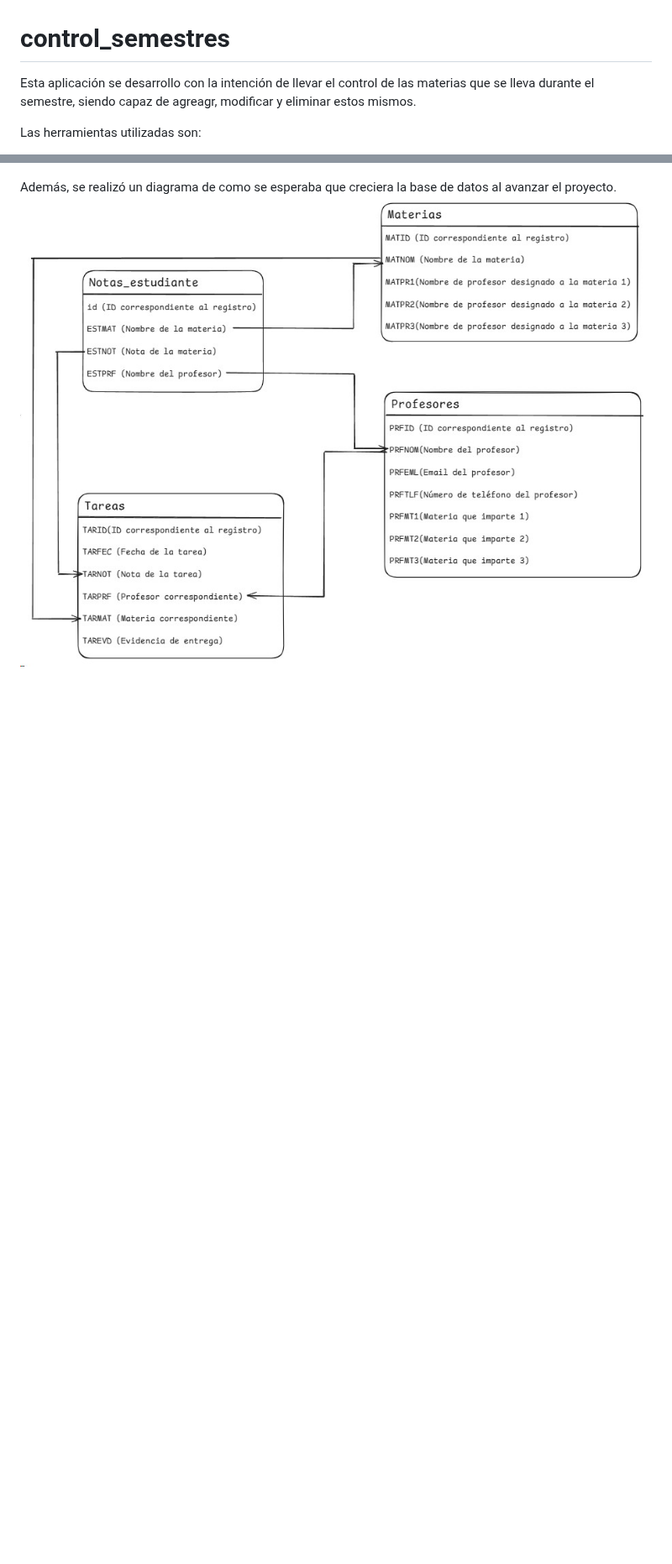
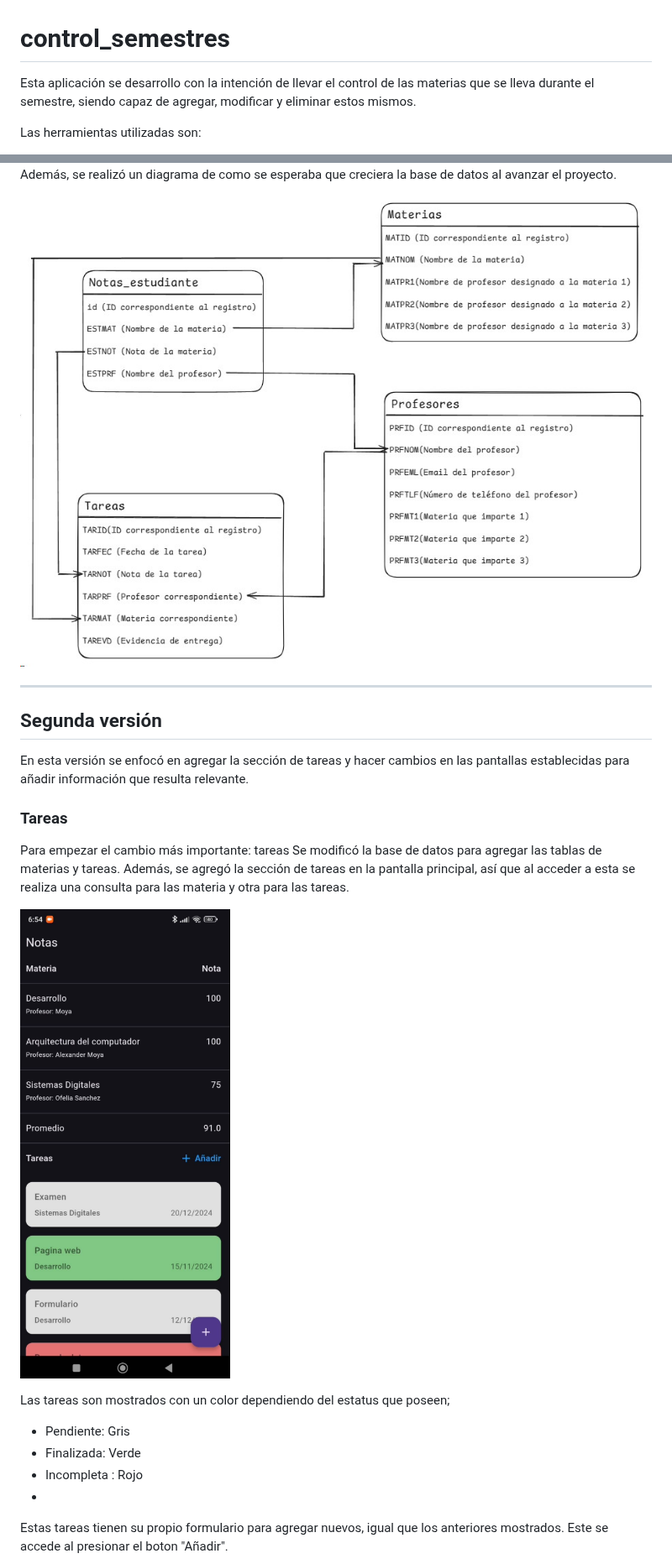
Before and after one commit to 1MrDavid/Control_Semestre, a Markdown page: README.md, 2 parts joined by grey strips. Shown at 84% size. Drawn GitHub-style; blank space fills up the shorter version.

Commit message:
documentando

```diff
--- a/README.md
+++ b/README.md
@@ -1,6 +1,6 @@
 # control_semestres
 
-Esta aplicación se desarrollo con la intención de llevar el control de las materias que se lleva durante el semestre, siendo capaz de agreagr, modificar y eliminar estos mismos.
+Esta aplicación se desarrollo con la intención de llevar el control de las materias que se lleva durante el semestre, siendo capaz de agregar, modificar y eliminar estos mismos.
 
 Las herramientas utilizadas son:
 - Dart (Lenguaje de programación)
@@ -70 +73,20 @@ Además, se realizó un diagrama de como se esperaba que creciera la base de dat
 ![Planteamiento diagrama entidad relación](./doc-media/V1-ER-planteamiento.png)
+
+---
+
+## Segunda versión
+En esta versión se enfocó en agregar la sección de tareas y hacer cambios en las pantallas establecidas para añadir información que resulta relevante.
+
+### Tareas
+Para empezar el cambio más importante: tareas
+Se modificó la base de datos para agregar las tablas de materias y tareas. Además, se agregó la sección de tareas en la pantalla principal, así que al acceder a esta se realiza una consulta para las materia y otra para las tareas.
+
+![Pantalla principal con tarea](./doc-media/V2-pantalla-principal.jpg)
+
+Las tareas son mostrados con un color dependiendo del estatus que poseen;
+- Pendiente: Gris
+- Finalizada: Verde
+- Incompleta : Rojo
+-
+Estas tareas tienen su propio formulario para agregar nuevos, igual que los anteriores mostrados. Este se accede al presionar el boton "Añadir".
+
```
Also changed, not shown: other parts of README.md (+15 -0 lines).
